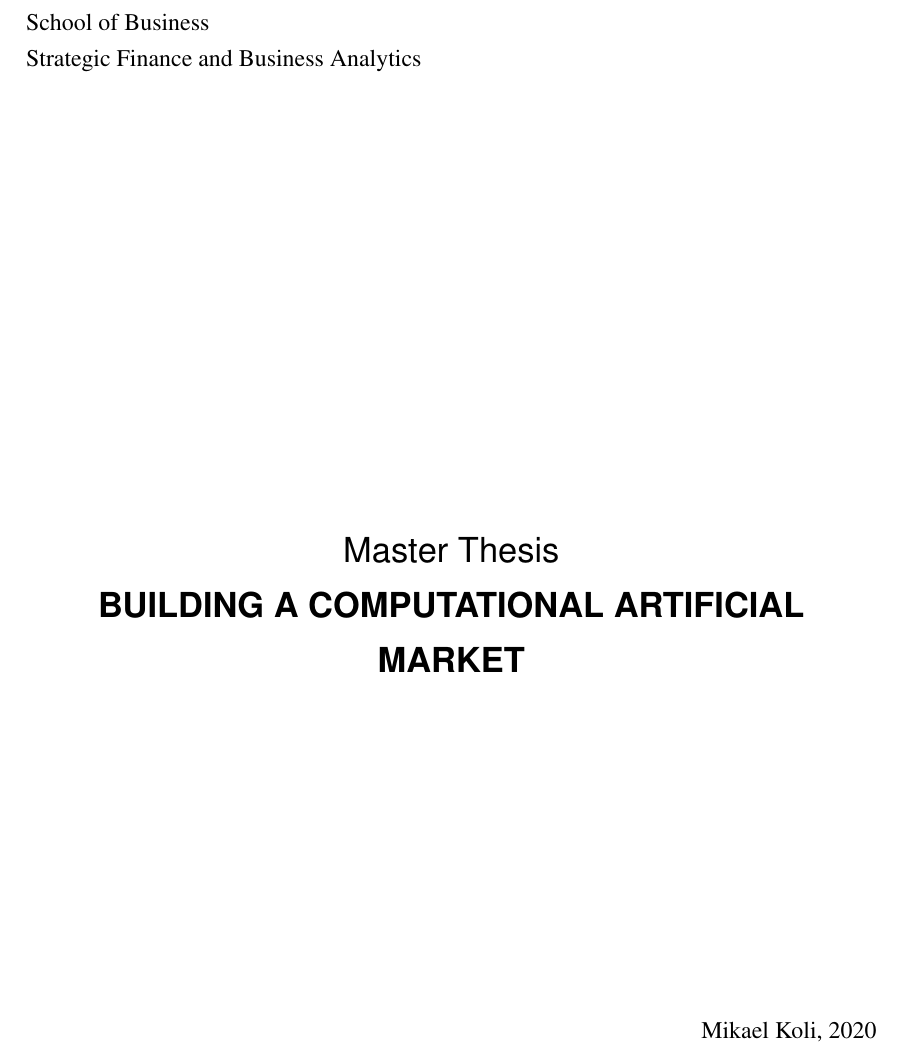
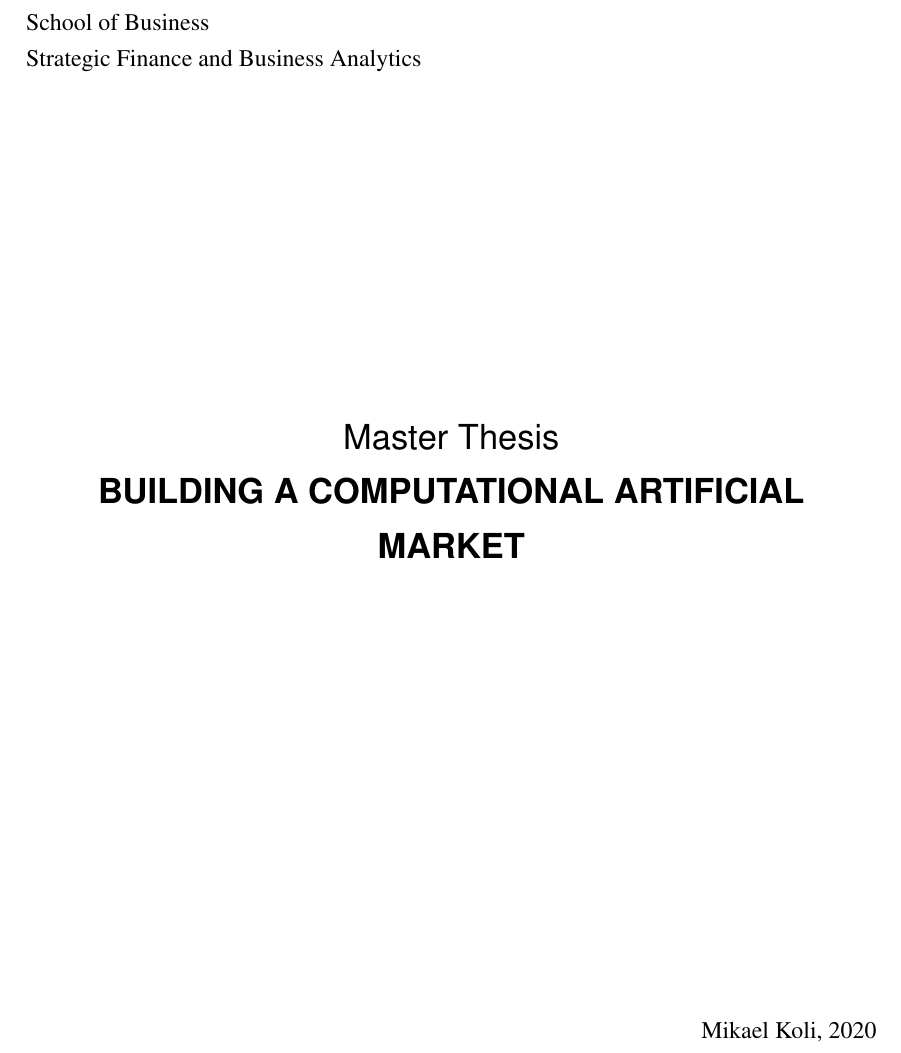
Before and after one commit to Miksus/thesis-computational-artificial-market, a LaTeX thesis (thesis/main.tex, which reads thesis/cover.tex): part of page 1 of 66, cut so that both start at the same text. Compiled offline with pdfLaTeX.

Commit message:
thesis: decreased space before title in the first page

```diff
--- a/thesis/cover.tex
+++ b/thesis/cover.tex
@@ -13,7 +13,7 @@
 ~\\
 
 \begin{center}
-    \vspace{60mm}
+    \vspace{40mm}
     \Large
     \sffamily
     Master Thesis\\
```
